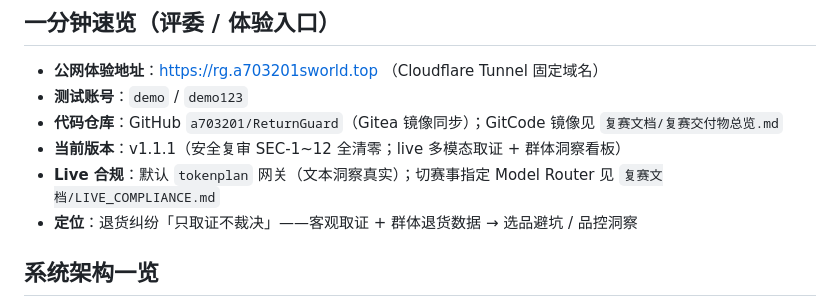
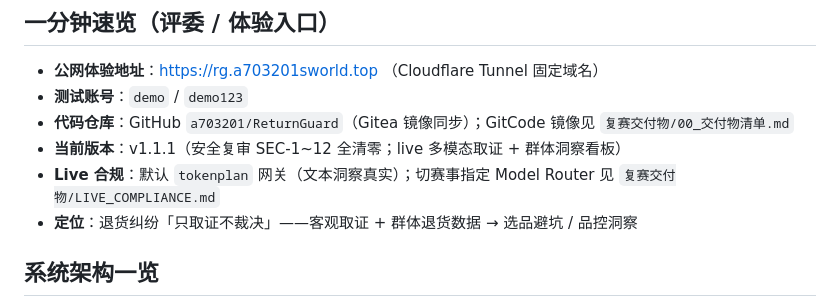
Before and after one commit to a703201/ReturnGuard, a Markdown page: README.md, the part around the change. GitHub-like rendering.

Commit message:
docs: 合并竞赛文档至 复赛交付物/，更新 README 两处链接（消解 复赛文档/ 重复）

```diff
--- a/README.md
+++ b/README.md
@@ -8,9 +8,9 @@
 
 - **公网体验地址**：https://rg.a703201sworld.top （Cloudflare Tunnel 固定域名）
 - **测试账号**：`demo` / `demo123`
-- **代码仓库**：GitHub `a703201/ReturnGuard`（Gitea 镜像同步）；GitCode 镜像见 `复赛文档/复赛交付物总览.md`
+- **代码仓库**：GitHub `a703201/ReturnGuard`（Gitea 镜像同步）；GitCode 镜像见 `复赛交付物/00_交付物清单.md`
 - **当前版本**：v1.1.1（安全复审 SEC-1~12 全清零；live 多模态取证 + 群体洞察看板）
-- **Live 合规**：默认 `tokenplan` 网关（文本洞察真实）；切赛事指定 Model Router 见 `复赛文档/LIVE_COMPLIANCE.md`
+- **Live 合规**：默认 `tokenplan` 网关（文本洞察真实）；切赛事指定 Model Router 见 `复赛交付物/LIVE_COMPLIANCE.md`
 - **定位**：退货纠纷「只取证不裁决」——客观取证 + 群体退货数据 → 选品避坑 / 品控洞察
 
 ## 系统架构一览
```
